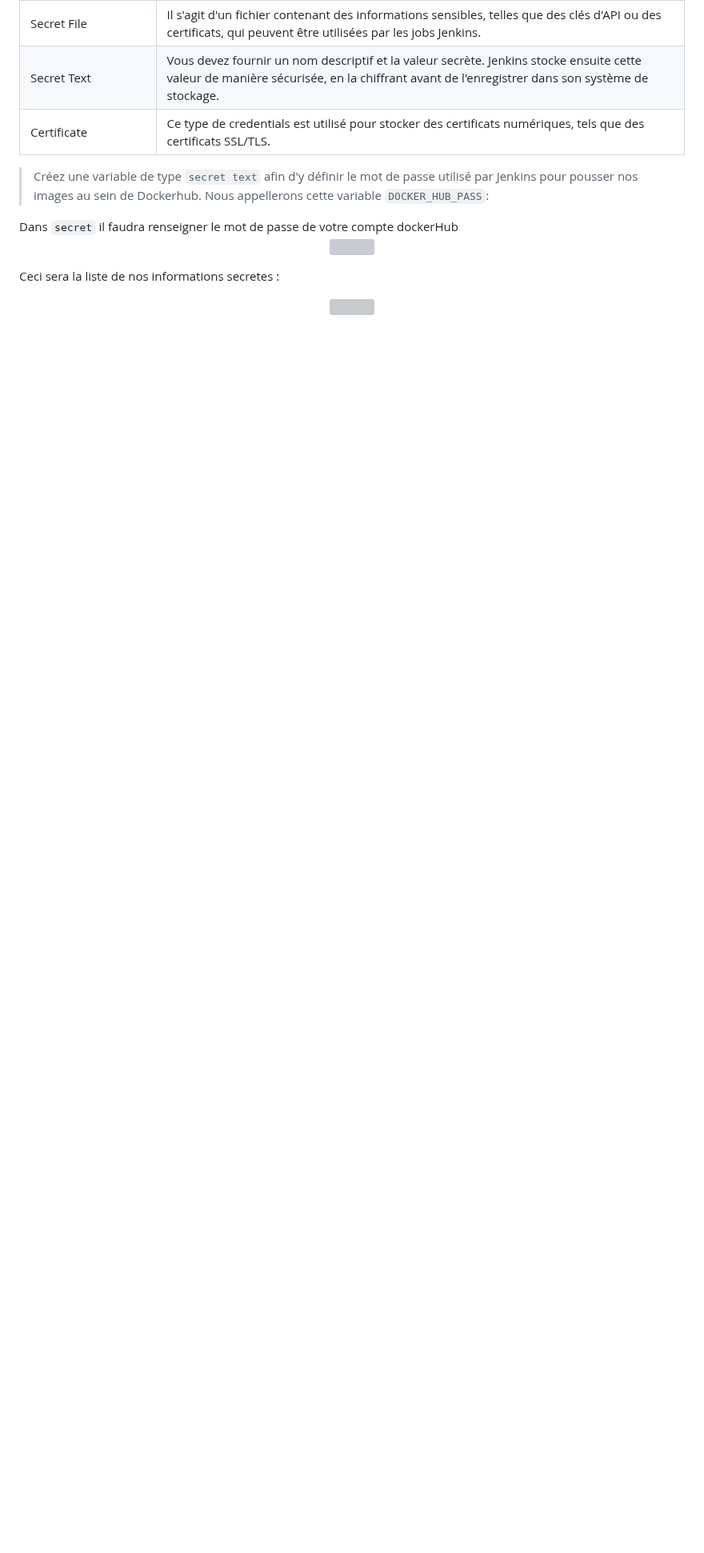
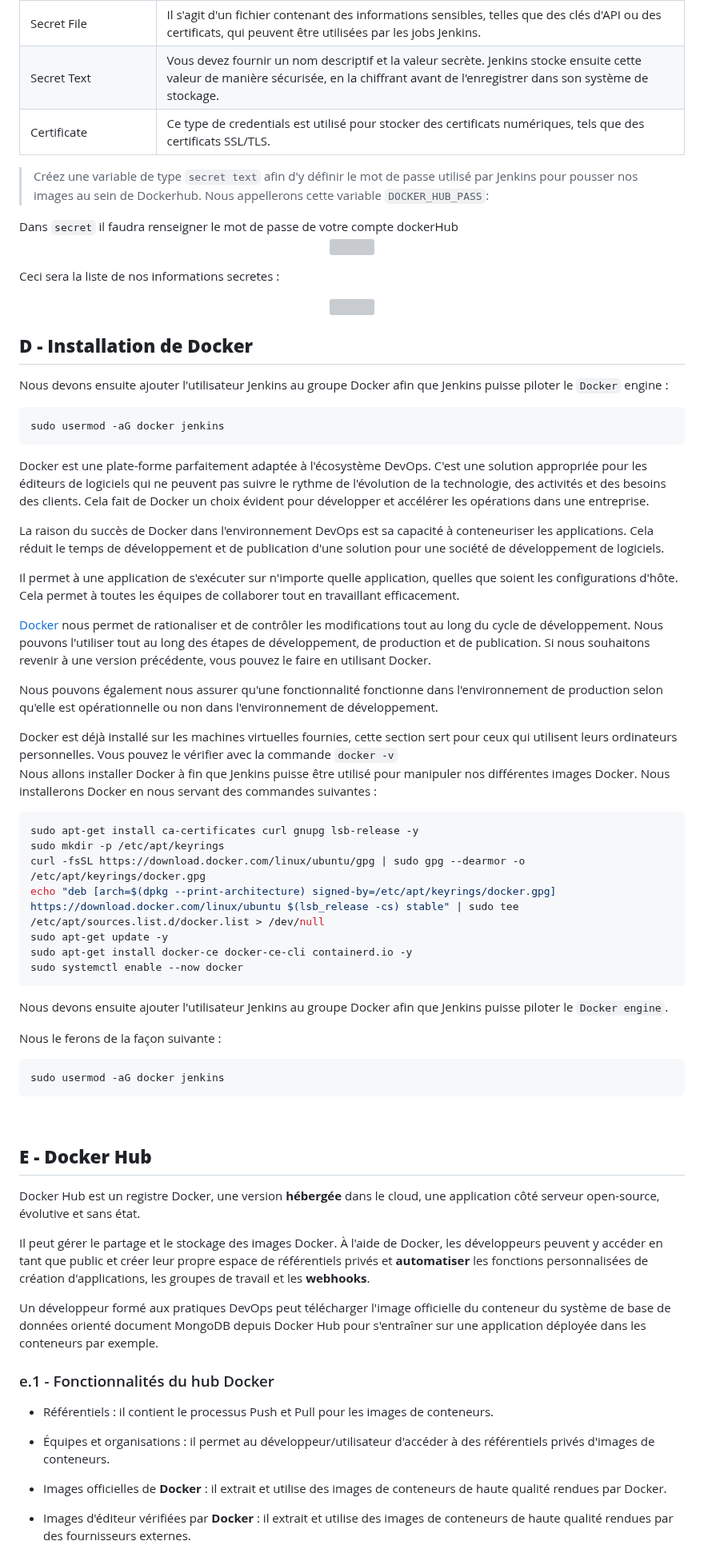
Before and after one commit to AtoutPillard/Jenkins_reborn, a Markdown page: README.md, the part around one of its changes. Shown at 80% size. Drawn GitHub-style; blank space fills up the shorter version; grey boxes are pictures that could not be loaded.

````diff
--- a/README.md
+++ b/README.md
@@ -632,3 +636,67 @@ Ceci sera la liste de nos informations secretes :
 <p align="center">
   <img src="https://dst-de.s3.eu-west-3.amazonaws.com/jenkins_devops_fr/variables_list.png" style="width:100%">
 </p>
+
+
+## **D - Installation de Docker**
+
+Nous devons ensuite ajouter l'utilisateur Jenkins au groupe Docker afin que Jenkins puisse piloter le `Docker` engine :
+
+```shell
+sudo usermod -aG docker jenkins
+```
+
+Docker est une plate-forme parfaitement adaptée à l'écosystème DevOps. C'est une solution appropriée pour les éditeurs de logiciels qui ne peuvent pas suivre le rythme de l'évolution de la technologie, des activités et des besoins des clients. Cela fait de Docker un choix évident pour développer et accélérer les opérations dans une entreprise.
+
+La raison du succès de Docker dans l'environnement DevOps est sa capacité à conteneuriser les applications. Cela réduit le temps de développement et de publication d'une solution pour une société de développement de logiciels.
+
+Il permet à une application de s'exécuter sur n'importe quelle application, quelles que soient les configurations d'hôte. Cela permet à toutes les équipes de collaborer tout en travaillant efficacement.
+
+[Docker](http://docker.com/) nous permet de rationaliser et de contrôler les modifications tout au long du cycle de développement. Nous pouvons l'utiliser tout au long des étapes de développement, de production et de publication. Si nous souhaitons revenir à une version précédente, vous pouvez le faire en utilisant Docker.
+
+Nous pouvons également nous assurer qu'une fonctionnalité fonctionne dans l'environnement de production selon qu'elle est opérationnelle ou non dans l'environnement de développement.
+
+<div class="alert alert-info"><i class="icon circle info"></i>
+Docker est déjà installé sur les machines virtuelles fournies, cette section sert pour ceux qui utilisent leurs ordinateurs personnelles. Vous pouvez le vérifier avec la commande <code>docker -v</code>
+</div>
+
+Nous allons installer Docker à fin que Jenkins puisse être utilisé pour manipuler nos différentes images Docker. Nous installerons Docker en nous servant des commandes suivantes :
+
+```shell
+sudo apt-get install ca-certificates curl gnupg lsb-release -y
+sudo mkdir -p /etc/apt/keyrings
+curl -fsSL https://download.docker.com/linux/ubuntu/gpg | sudo gpg --dearmor -o /etc/apt/keyrings/docker.gpg
+echo "deb [arch=$(dpkg --print-architecture) signed-by=/etc/apt/keyrings/docker.gpg] https://download.docker.com/linux/ubuntu $(lsb_release -cs) stable" | sudo tee /etc/apt/sources.list.d/docker.list > /dev/null
+sudo apt-get update -y
+sudo apt-get install docker-ce docker-ce-cli containerd.io -y
+sudo systemctl enable --now docker
+```
+
+Nous devons ensuite ajouter l'utilisateur Jenkins au groupe Docker afin que Jenkins puisse piloter le `Docker engine`.
+
+Nous le ferons de la façon suivante :
+
+```shell
+sudo usermod -aG docker jenkins
+```
+
+<br>
+
+## **E - Docker Hub**
+
+Docker Hub est un registre Docker, une version **hébergée** dans le cloud, une application côté serveur open-source, évolutive et sans état.
+
+Il peut gérer le partage et le stockage des images Docker. À l'aide de Docker, les développeurs peuvent y accéder en tant que public et créer leur propre espace de référentiels privés et **automatiser** les fonctions personnalisées de création d'applications, les groupes de travail et les **webhooks**.
+
+Un développeur formé aux pratiques DevOps peut télécharger l'image officielle du conteneur du système de base de données orienté document MongoDB depuis Docker Hub pour s'entraîner sur une application déployée dans les conteneurs par exemple.
+
+### e.1 - Fonctionnalités du hub Docker
+
+- Référentiels : il contient le processus Push et Pull pour les images de conteneurs.
+
+- Équipes et organisations : il permet au développeur/utilisateur d'accéder à des référentiels privés d'images de conteneurs.
+
+- Images officielles de **Docker** : il extrait et utilise des images de conteneurs de haute qualité rendues par Docker.
+
+- Images d'éditeur vérifiées par **Docker** : il extrait et utilise des images de conteneurs de haute qualité rendues par des fournisseurs externes.
+
````
Also changed, not shown: other parts of README.md (+111 -98 lines).
